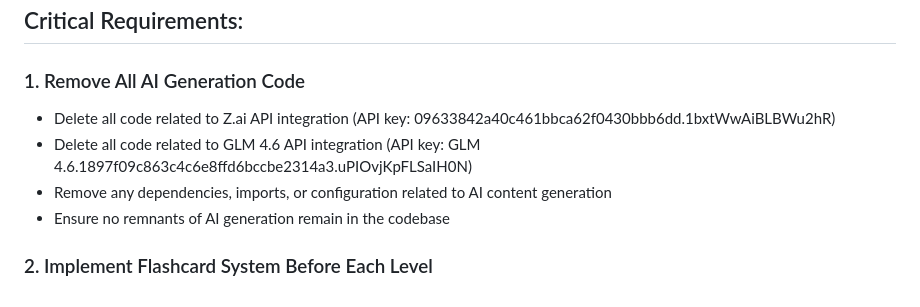
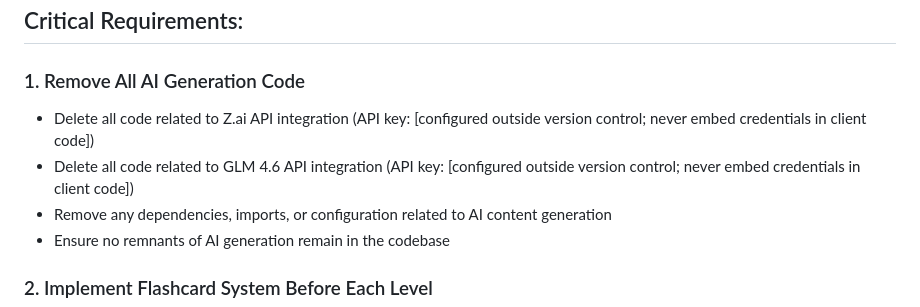
Before and after one commit to itsoumya-d/mscp-game, a Markdown page: .trae/rules/project_rules.md, the part around the change. GitHub-like rendering.

Commit message:
docs: clarify external API credential configuration (#3)

```diff
--- a/.trae/rules/project_rules.md
+++ b/.trae/rules/project_rules.md
@@ -3,8 +3,8 @@ I need you to completely remove all AI content generation functionality from the
 ## Critical Requirements:
 
 ### 1. Remove All AI Generation Code
-- Delete all code related to Z.ai API integration (API key: 09633842a40c461bbca62f0430bbb6dd.1bxtWwAiBLBWu2hR)
-- Delete all code related to GLM 4.6 API integration (API key: GLM 4.6.1897f09c863c4c6e8ffd6bccbe2314a3.uPIOvjKpFLSaIH0N)
+- Delete all code related to Z.ai API integration (API key: [configured outside version control; never embed credentials in client code])
+- Delete all code related to GLM 4.6 API integration (API key: [configured outside version control; never embed credentials in client code])
 - Remove any dependencies, imports, or configuration related to AI content generation
 - Ensure no remnants of AI generation remain in the codebase
 
```
